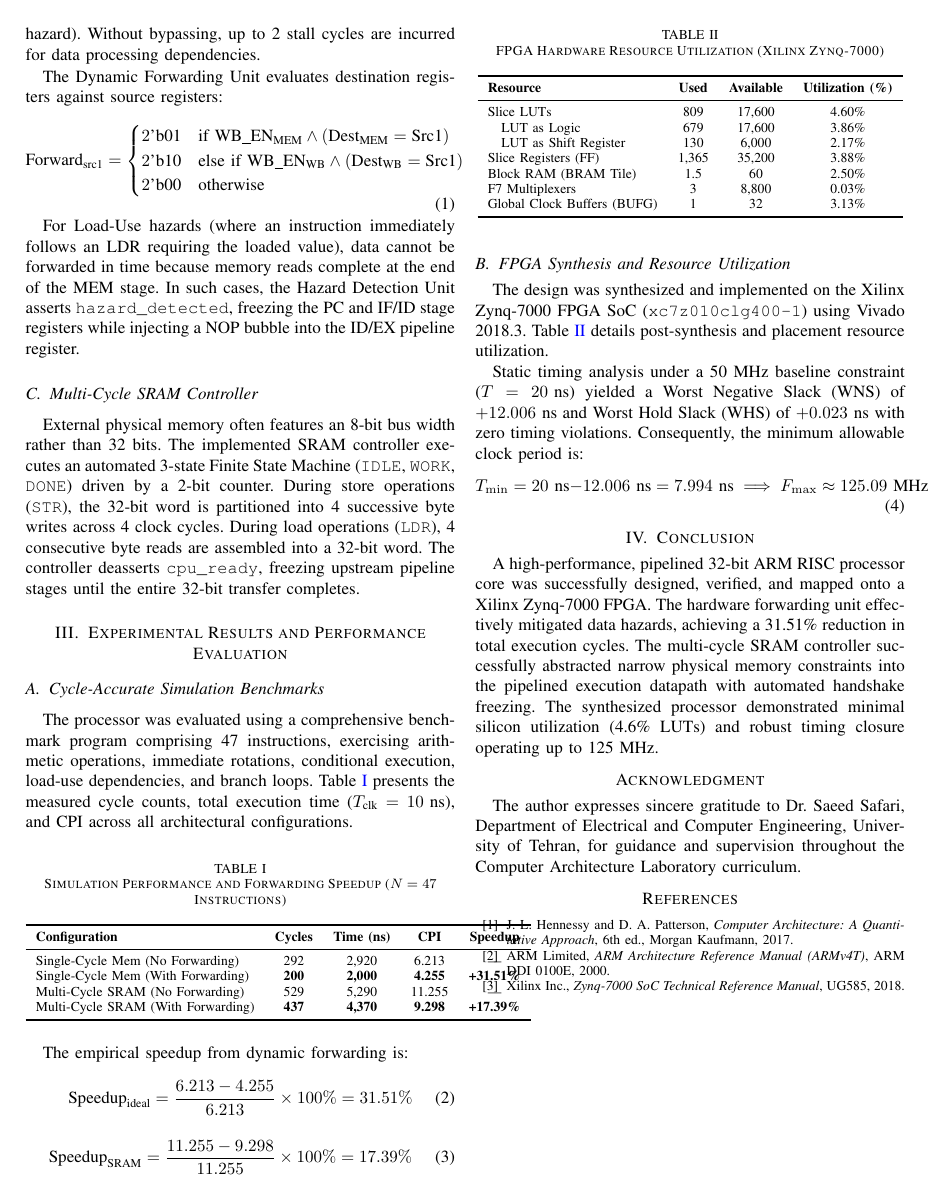
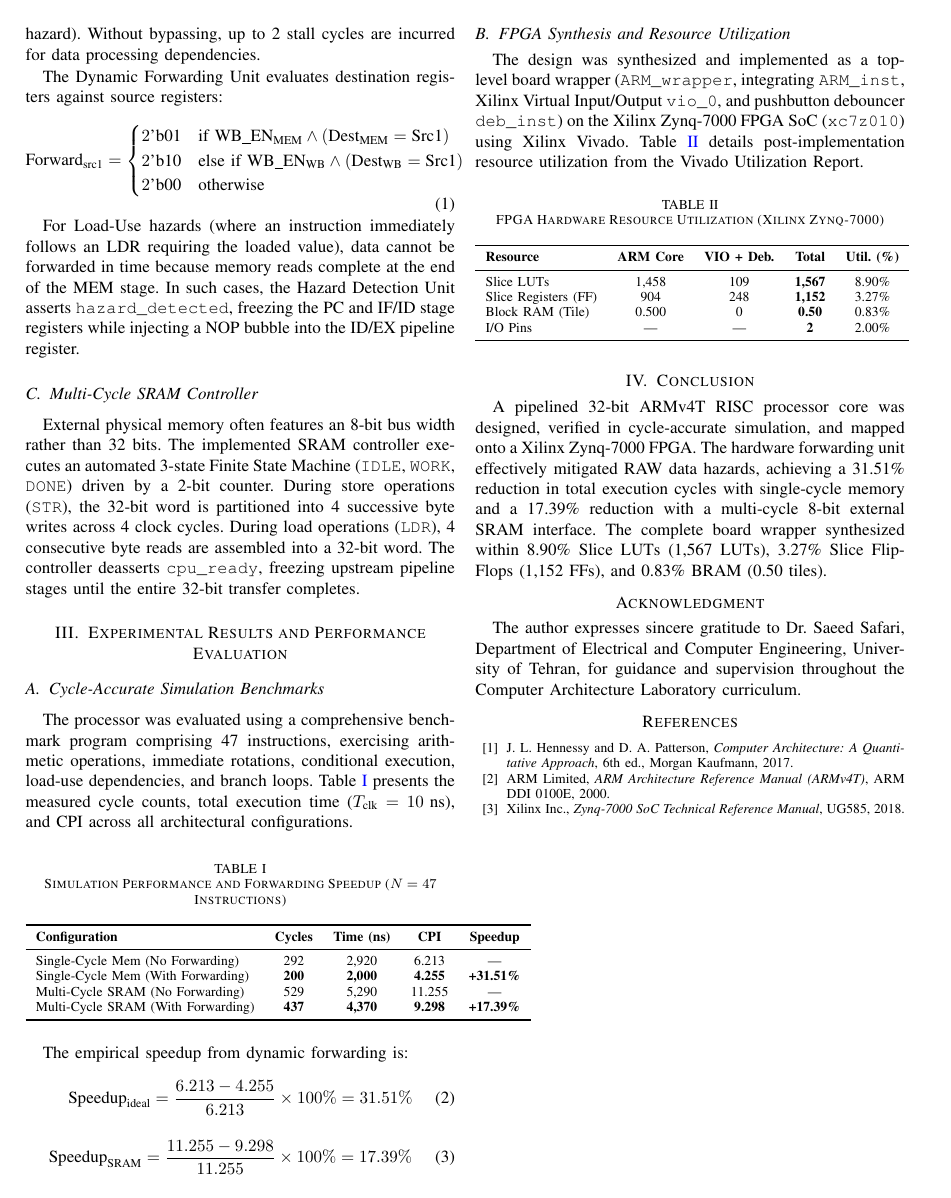
Before and after one commit to alirezanmotiei/Pipelined-ARM-Processor-Verilog, a LaTeX paper (docs/IEEE_Report.tex): page 2 of 2. Compiled offline with pdfLaTeX.

Commit message:
docs: align README and IEEE LaTeX metrics with verified Vivado utilization

```diff
--- a/docs/IEEE_Report.tex
+++ b/docs/IEEE_Report.tex
@@ -109,34 +109,26 @@ The empirical speedup from dynamic forwarding is:
 \end{equation}
 
 \subsection{FPGA Synthesis and Resource Utilization}
-The design was synthesized and implemented on the Xilinx Zynq-7000 FPGA SoC (\texttt{xc7z010clg400-1}) using Vivado 2018.3. Table~\ref{tab:utilization} details post-synthesis and placement resource utilization.
+The design was synthesized and implemented as a top-level board wrapper (\texttt{ARM\_wrapper}, integrating \texttt{ARM\_inst}, Xilinx Virtual Input/Output \texttt{vio\_0}, and pushbutton debouncer \texttt{deb\_inst}) on the Xilinx Zynq-7000 FPGA SoC (\texttt{xc7z010}) using Xilinx Vivado. Table~\ref{tab:utilization} details post-implementation resource utilization from the Vivado Utilization Report.
 
 \begin{table}[htbp]
 \caption{FPGA Hardware Resource Utilization (Xilinx Zynq-7000)}
 \label{tab:utilization}
 \centering
-\begin{tabular}{lccc}
+\begin{tabular}{lcccc}
 \toprule
-\textbf{Resource} & \textbf{Used} & \textbf{Available} & \textbf{Utilization (\%)} \\
+\textbf{Resource} & \textbf{ARM Core} & \textbf{VIO + Deb.} & \textbf{Total} & \textbf{Util. (\%)} \\
 \midrule
-Slice LUTs & 809 & 17,600 & 4.60\% \\
-\quad LUT as Logic & 679 & 17,600 & 3.86\% \\
-\quad LUT as Shift Register & 130 & 6,000 & 2.17\% \\
-Slice Registers (FF) & 1,365 & 35,200 & 3.88\% \\
-Block RAM (BRAM Tile) & 1.5 & 60 & 2.50\% \\
-F7 Multiplexers & 3 & 8,800 & 0.03\% \\
-Global Clock Buffers (BUFG) & 1 & 32 & 3.13\% \\
+Slice LUTs & 1,458 & 109 & \textbf{1,567} & 8.90\% \\
+Slice Registers (FF) & 904 & 248 & \textbf{1,152} & 3.27\% \\
+Block RAM (Tile) & 0.500 & 0 & \textbf{0.50} & 0.83\% \\
+I/O Pins & --- & --- & \textbf{2} & 2.00\% \\
 \bottomrule
 \end{tabular}
 \end{table}
 
-Static timing analysis under a 50 MHz baseline constraint ($T = 20\text{ ns}$) yielded a Worst Negative Slack (WNS) of $+12.006\text{ ns}$ and Worst Hold Slack (WHS) of $+0.023\text{ ns}$ with zero timing violations. Consequently, the minimum allowable clock period is:
-\begin{equation}
-T_{\min} = 20\text{ ns} - 12.006\text{ ns} = 7.994\text{ ns} \implies F_{\max} \approx 125.09\text{ MHz}
-\end{equation}
-
 \section{Conclusion}
-A high-performance, pipelined 32-bit ARM RISC processor core was successfully designed, verified, and mapped onto a Xilinx Zynq-7000 FPGA. The hardware forwarding unit effectively mitigated data hazards, achieving a 31.51\% reduction in total execution cycles. The multi-cycle SRAM controller successfully abstracted narrow physical memory constraints into the pipelined execution datapath with automated handshake freezing. The synthesized processor demonstrated minimal silicon utilization (4.6\% LUTs) and robust timing closure operating up to 125 MHz.
+A pipelined 32-bit ARMv4T RISC processor core was designed, verified in cycle-accurate simulation, and mapped onto a Xilinx Zynq-7000 FPGA. The hardware forwarding unit effectively mitigated RAW data hazards, achieving a 31.51\% reduction in total execution cycles with single-cycle memory and a 17.39\% reduction with a multi-cycle 8-bit external SRAM interface. The complete board wrapper synthesized within 8.90\% Slice LUTs (1,567 LUTs), 3.27\% Slice Flip-Flops (1,152 FFs), and 0.83\% BRAM (0.50 tiles).
 
 \section*{Acknowledgment}
 The author expresses sincere gratitude to Dr. Saeed Safari, Department of Electrical and Computer Engineering, University of Tehran, for guidance and supervision throughout the Computer Architecture Laboratory curriculum.
```
Also changed, not shown: README.md, docs/CA_Lab_Report_Persian.pdf, docs/IEEE_Report.tex (4 more changed lines), 1 other file.
